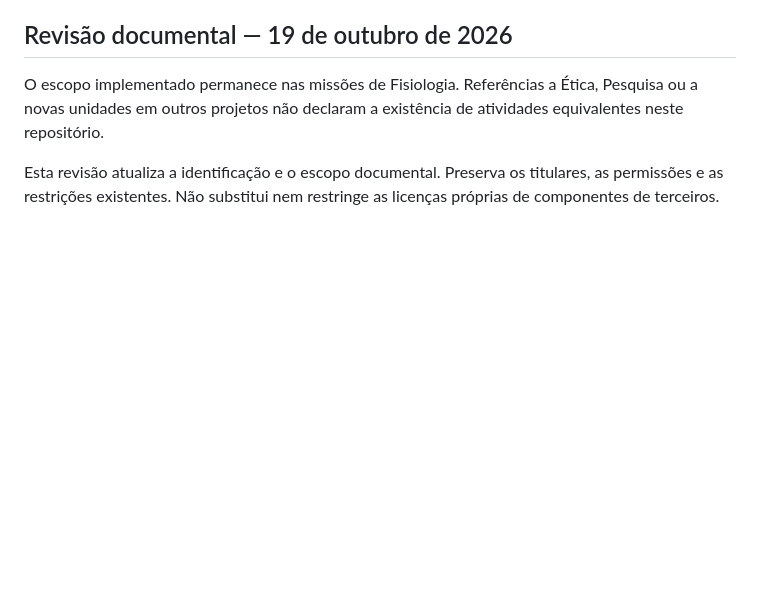
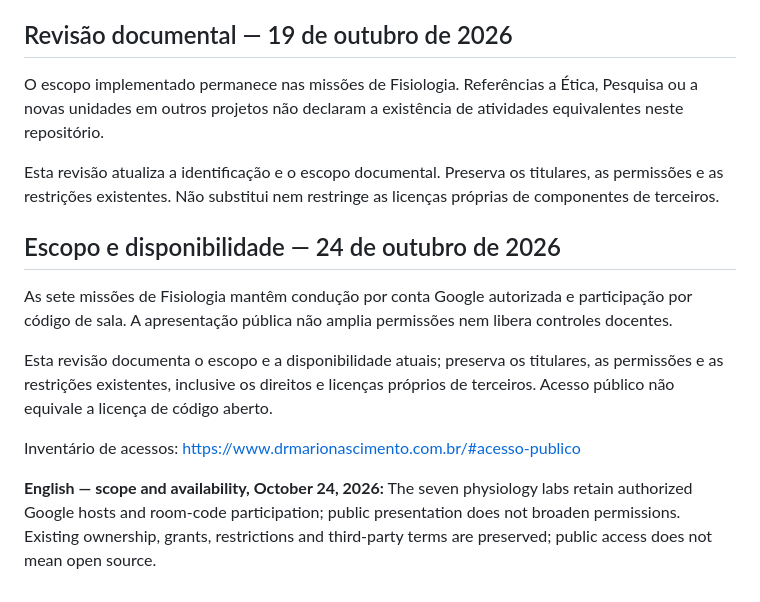
Before and after one commit to DrMarioNascimento/Atividades-Extras, a Markdown page: LICENSE.md, the part around the change. Rendered like a GitHub page; blank space fills up the shorter version.

```diff
--- a/LICENSE.md
+++ b/LICENSE.md
@@ -58,3 +58,13 @@ https://www.drmarionascimento.com.br/
 O escopo implementado permanece nas missões de Fisiologia. Referências a Ética, Pesquisa ou a novas unidades em outros projetos não declaram a existência de atividades equivalentes neste repositório.
 
 Esta revisão atualiza a identificação e o escopo documental. Preserva os titulares, as permissões e as restrições existentes. Não substitui nem restringe as licenças próprias de componentes de terceiros.
+
+## Escopo e disponibilidade — 24 de outubro de 2026
+
+As sete missões de Fisiologia mantêm condução por conta Google autorizada e participação por código de sala. A apresentação pública não amplia permissões nem libera controles docentes.
+
+Esta revisão documenta o escopo e a disponibilidade atuais; preserva os titulares, as permissões e as restrições existentes, inclusive os direitos e licenças próprios de terceiros. Acesso público não equivale a licença de código aberto.
+
+Inventário de acessos: https://www.drmarionascimento.com.br/#acesso-publico
+
+**English — scope and availability, October 24, 2026:** The seven physiology labs retain authorized Google hosts and room-code participation; public presentation does not broaden permissions. Existing ownership, grants, restrictions and third-party terms are preserved; public access does not mean open source.
```
Also changed, not shown: README.md (+11 -3 lines).
